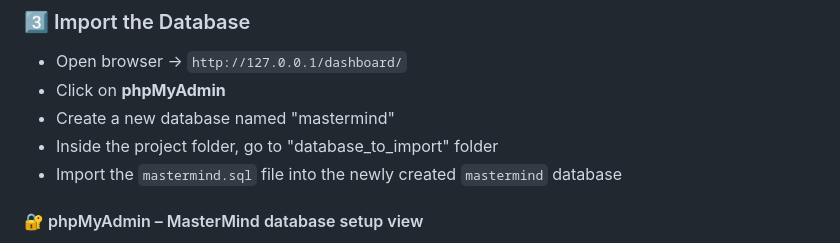
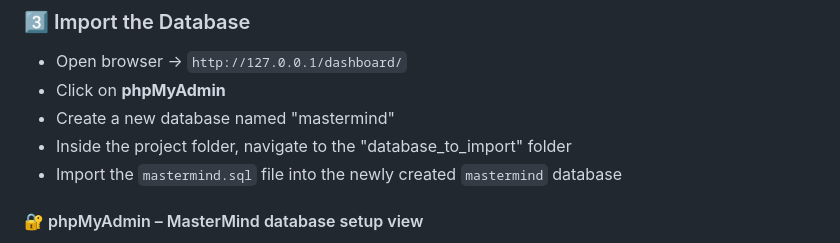
Before and after one commit to Ravindu-Denuwan-Godage/MasterMind, a Markdown page: README.md, the part around the change. GitHub-like rendering.

```diff
--- a/README.md
+++ b/README.md
@@ -95,7 +95,7 @@ Follow these steps to set up and run the MasterMind web application on your loca
 - Open browser → `http://127.0.0.1/dashboard/`
 - Click on **phpMyAdmin**
 - Create a new database named "mastermind"
-- Inside the project folder, go to "database_to_import" folder
+- Inside the project folder, navigate to the "database_to_import" folder
 - Import the `mastermind.sql` file into the newly created `mastermind` database
 
 #### 🔐 phpMyAdmin – MasterMind database setup view
```
